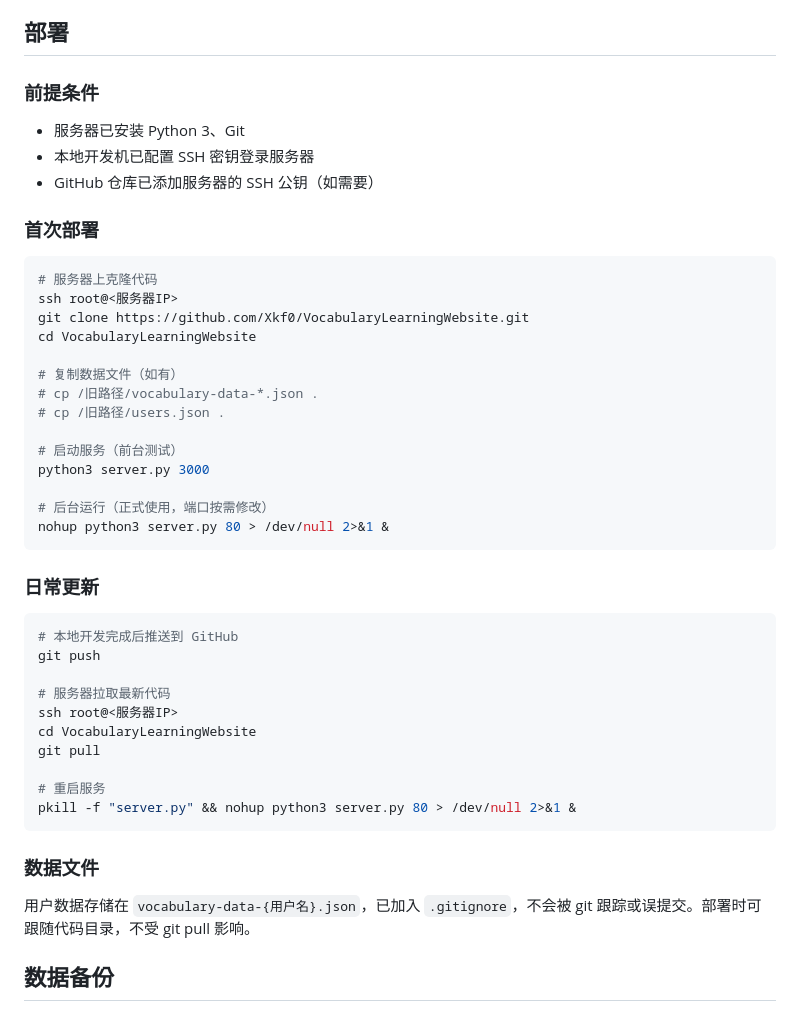
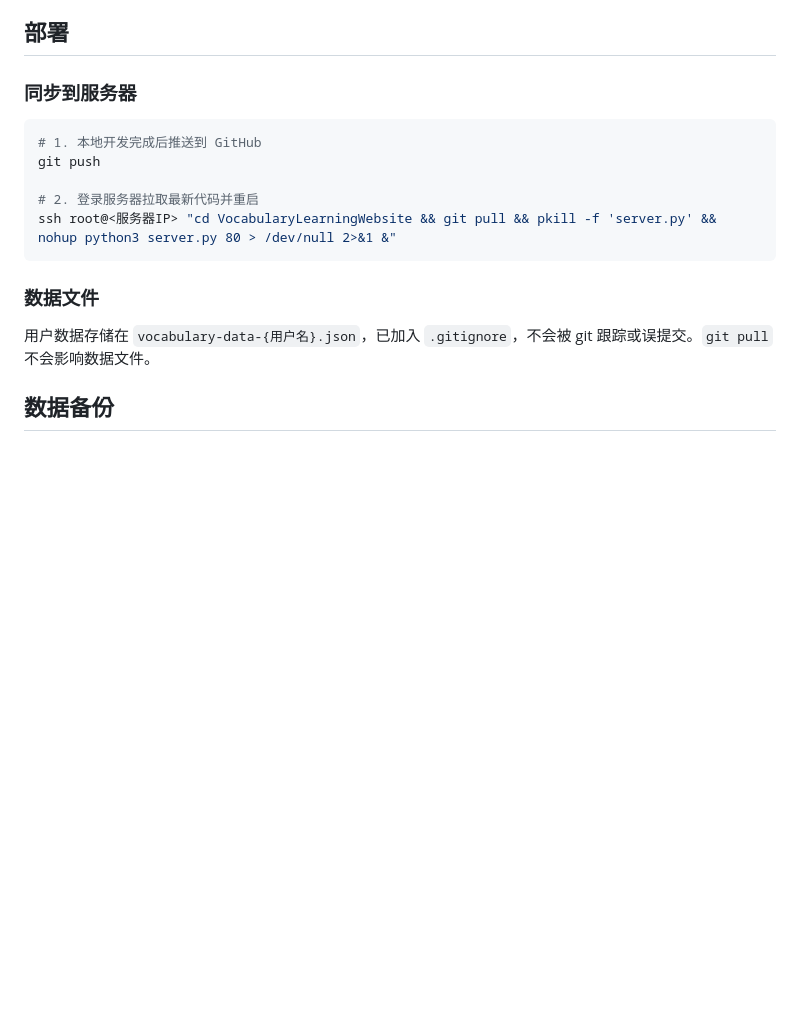
Before and after one commit to Xkf0/VocabularyLearningWebsite, a Markdown page: README.md, the part around the change. Rendered like a GitHub page; blank space fills up the shorter version.

Commit message:
main-fix-0.15.2-精简README部署步骤为一行命令
- 部署流程简化为一行 ssh 命令：git pull + 重启
- 去掉首次部署的 git clone 步骤，聚焦同步流程

````diff
--- a/README.md
+++ b/README.md
@@ -53,49 +53,19 @@
 
 ## 部署
 
-### 前提条件
-
-- 服务器已安装 Python 3、Git
-- 本地开发机已配置 SSH 密钥登录服务器
-- GitHub 仓库已添加服务器的 SSH 公钥（如需要）
-
-### 首次部署
+### 同步到服务器
 
 ```bash
-# 服务器上克隆代码
-ssh root@<服务器IP>
-git clone https://github.com/Xkf0/VocabularyLearningWebsite.git
-cd VocabularyLearningWebsite
-
-# 复制数据文件（如有）
-# cp /旧路径/vocabulary-data-*.json .
-# cp /旧路径/users.json .
-
-# 启动服务（前台测试）
-python3 server.py 3000
-
-# 后台运行（正式使用，端口按需修改）
-nohup python3 server.py 80 > /dev/null 2>&1 &
-```
-
-### 日常更新
-
-```bash
-# 本地开发完成后推送到 GitHub
+# 1. 本地开发完成后推送到 GitHub
 git push
 
-# 服务器拉取最新代码
-ssh root@<服务器IP>
-cd VocabularyLearningWebsite
-git pull
-
-# 重启服务
-pkill -f "server.py" && nohup python3 server.py 80 > /dev/null 2>&1 &
+# 2. 登录服务器拉取最新代码并重启
+ssh root@<服务器IP> "cd VocabularyLearningWebsite && git pull && pkill -f 'server.py' && nohup python3 server.py 80 > /dev/null 2>&1 &"
 ```
 
 ### 数据文件
 
-用户数据存储在 `vocabulary-data-{用户名}.json`，已加入 `.gitignore`，不会被 git 跟踪或误提交。部署时可跟随代码目录，不受 git pull 影响。
+用户数据存储在 `vocabulary-data-{用户名}.json`，已加入 `.gitignore`，不会被 git 跟踪或误提交。`git pull` 不会影响数据文件。
 
 ## 数据备份
 
````
